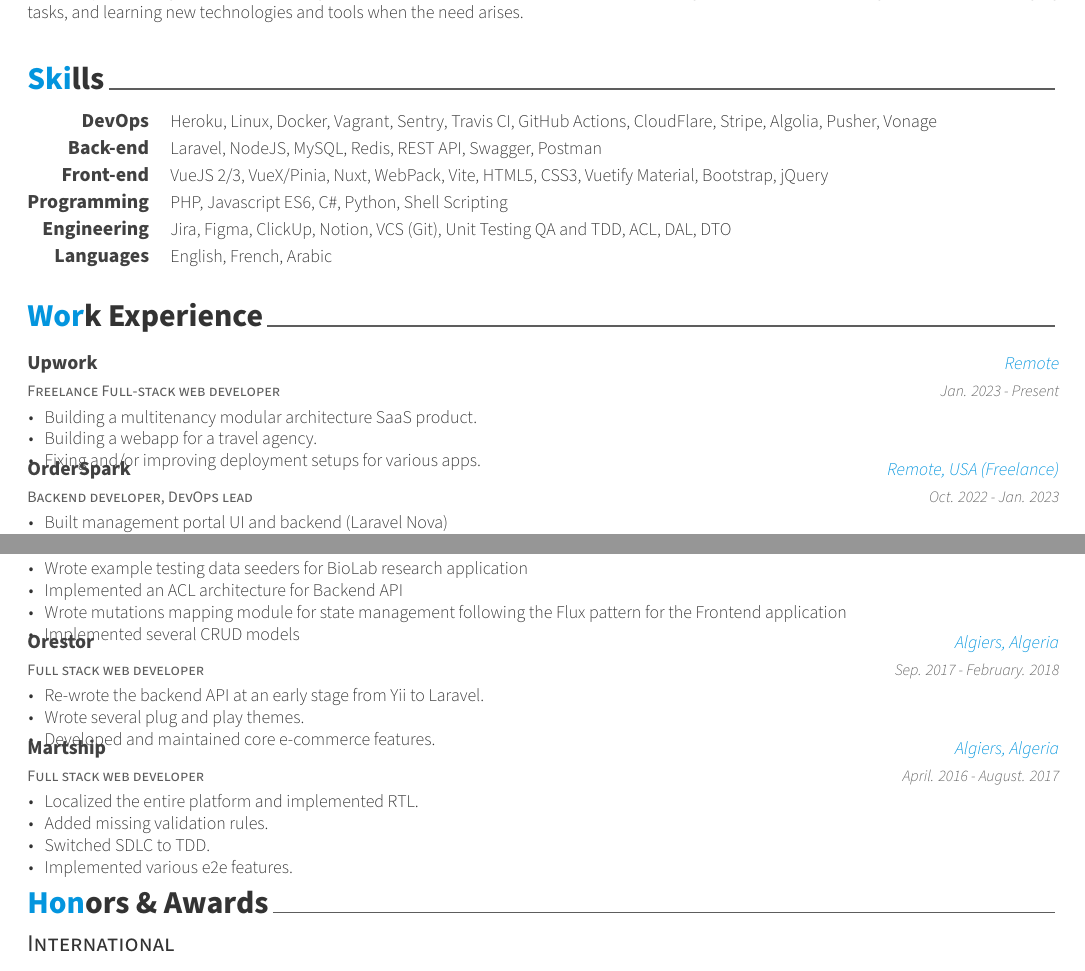
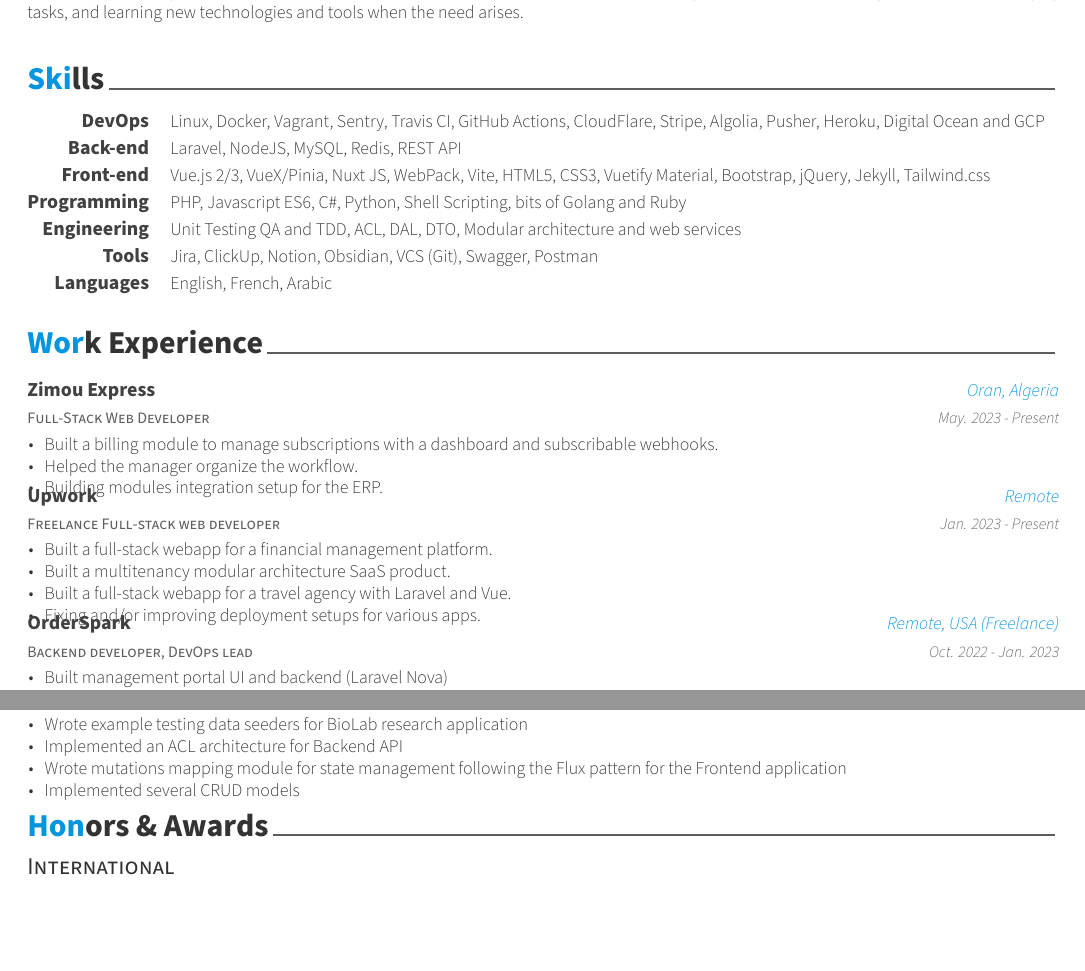
Before and after one commit to CaddyDz/caddydz.github.io, a LaTeX CV (CV/resume.tex, which reads CV/resume/experience.tex, CV/resume/skills.tex): two parts of pages 1 and 2 of 2, joined at a grey line, cut so that both start at the same text, the shorter picture padded with empty space. Compiled offline with XeLaTeX.

Commit message:
Updated CV (#672)
Signed-off-by: Salim Djerbouh <13698160+CaddyDz@users.noreply.github.com>

```diff
--- a/CV/resume/experience.tex
+++ b/CV/resume/experience.tex
@@ -10,14 +10,29 @@
 \begin{cventries}
 %-------------------------------------------------------------------------------
   \cventry
+    {Full-Stack Web Developer} % Job title
+    {Zimou Express} % Organization
+    {Oran, Algeria} % Location
+    {May. 2023 - Present} % Date(s)
+    {
+      \begin{cvitems} % Description(s) of tasks/responsibilities
+        \item {Built a billing module to manage subscriptions with a dashboard and subscribable webhooks.}
+        \item {Helped the manager organize the workflow.}
+        \item {Building modules integration setup for the ERP.}
+      \end{cvitems}
+    }
+
+%-------------------------------------------------------------------------------
+  \cventry
     {Freelance Full-stack web developer} % Job title
     {Upwork} % Organization
     {Remote} % Location
     {Jan. 2023 - Present} % Date(s)
     {
       \begin{cvitems} % Description(s) of tasks/responsibilities
-        \item {Building a multitenancy modular architecture SaaS product.}
-        \item {Building a webapp for a travel agency.}
+        \item {Built a full-stack webapp for a financial management platform.}
+        \item {Built a multitenancy modular architecture SaaS product.}
+        \item {Built a full-stack webapp for a travel agency with Laravel and Vue.}
         \item {Fixing and/or improving deployment setups for various apps.}
       \end{cvitems}
     }
@@ -138,33 +153,4 @@
     }
 
 %-------------------------------------------------------------------------------
-  \cventry
-    {Full stack web developer} % Job title
-    {Orestor} % Organization
-    {Algiers, Algeria} % Location
-    {Sep. 2017 - February. 2018} % Date(s)
-    {
-      \begin{cvitems} % Description(s) of tasks/responsibilities
-        \item {Re-wrote the backend API at an early stage from Yii to Laravel.}
-        \item {Wrote several plug and play themes.}
-        \item {Developed and maintained core e-commerce features.}
-      \end{cvitems}
-    }
-
-%-------------------------------------------------------------------------------
-  \cventry
-    {Full stack web developer} % Job title
-    {Martship} % Organization
-    {Algiers, Algeria} % Location
-    {April. 2016 - August. 2017} % Date(s)
-    {
-      \begin{cvitems} % Description(s) of tasks/responsibilities
-        \item {Localized the entire platform and implemented RTL.}
-        \item {Added missing validation rules.}
-        \item {Switched SDLC to TDD.}
-        \item {Implemented various e2e features.}
-      \end{cvitems}
-    }
-
-%-------------------------------------------------------------------------------
 \end{cventries}
--- a/CV/resume/skills.tex
+++ b/CV/resume/skills.tex
@@ -12,28 +12,32 @@
 %---------------------------------------------------------
   \cvskill
     {DevOps} % Category
-    {Heroku, Linux, Docker, Vagrant, Sentry, Travis CI, GitHub Actions, CloudFlare, Stripe, Algolia, Pusher, Vonage} % Skills
+    {Linux, Docker, Vagrant, Sentry, Travis CI, GitHub Actions, CloudFlare, Stripe, Algolia, Pusher, Heroku, Digital Ocean and GCP} % Skills
 
 %---------------------------------------------------------
   \cvskill
     {Back-end} % Category
-    {Laravel, NodeJS, MySQL, Redis, REST API, Swagger, Postman} % Skills
+    {Laravel, NodeJS, MySQL, Redis, REST API} % Skills
 
 %---------------------------------------------------------
   \cvskill
     {Front-end} % Category
-    {VueJS 2/3, VueX/Pinia, Nuxt, WebPack, Vite, HTML5, CSS3, Vuetify Material, Bootstrap, jQuery} % Skills
+    {Vue.js 2/3, VueX/Pinia, Nuxt JS, WebPack, Vite, HTML5, CSS3, Vuetify Material, Bootstrap, jQuery, Jekyll, Tailwind.css} % Skills
 
 %---------------------------------------------------------
   \cvskill
     {Programming} % Category
-    % {C\#, PHP, ES6, Python, Perl, Java, Ruby, Objective-C, Swift, C/C++, BASH, ASM x86\_64 AT\&T, D}% Skills
-    {PHP, Javascript ES6, C\#, Python, Shell Scripting} % Skills
+    {PHP, Javascript ES6, C\#, Python, Shell Scripting, bits of Golang and Ruby} % Skills
 
 %---------------------------------------------------------
   \cvskill
     {Engineering} % Category
-    {Jira, Figma, ClickUp, Notion, VCS (Git), Unit Testing QA and TDD, ACL, DAL, DTO} % Skills
+    {Unit Testing QA and TDD, ACL, DAL, DTO, Modular architecture and web services} % Skills
+
+%---------------------------------------------------------
+  \cvskill
+    {Tools} % Category
+    {Jira, ClickUp, Notion, Obsidian, VCS (Git), Swagger, Postman} % Skills
 
 %---------------------------------------------------------
 
```
Also changed, not shown: cv.pdf.
